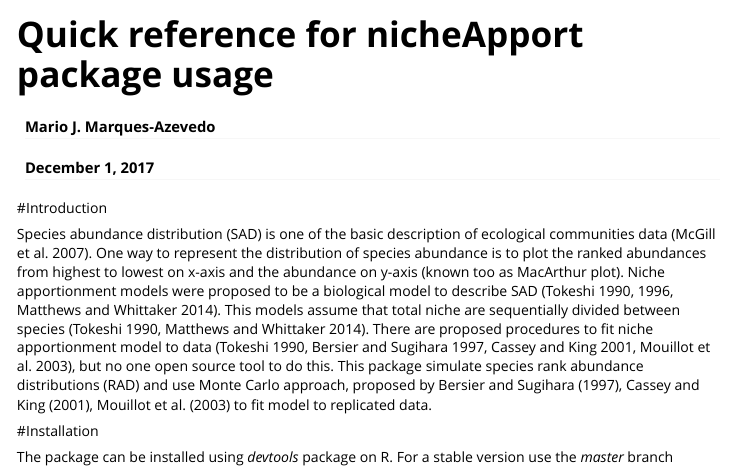
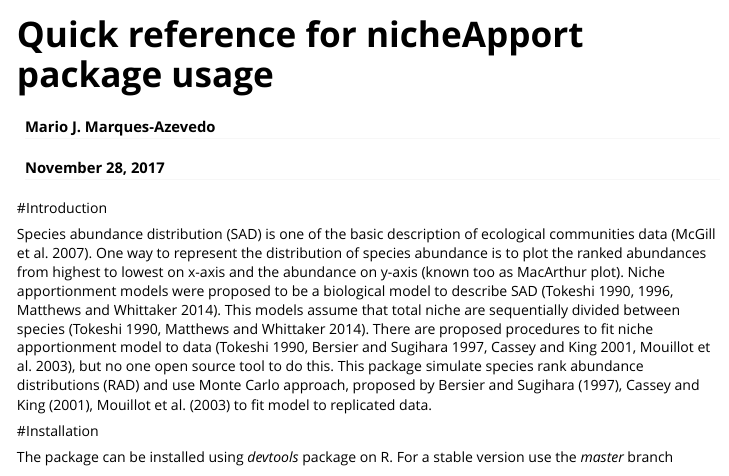
Before and after one commit to MarioJose/nicheApport, an R Markdown document (vignettes/quick-reference-nicheApport.Rmd): the page in a window 1100 px wide, from its top. Rendered offline with R 4.5, knitr and Pandoc, with nearby package versions; some code elsewhere in the file could not run offline.

Commit message:
Update release date

```diff
--- a/vignettes/quick-reference-nicheApport.Rmd
+++ b/vignettes/quick-reference-nicheApport.Rmd
@@ -1,7 +1,7 @@
 ---
 title: "Quick reference for nicheApport package usage"
 author: Mario J. Marques-Azevedo
-date: "December 1, 2017"
+date: "November 28, 2017"
 output: rmarkdown::html_vignette
 vignette: >
   %\VignetteIndexEntry{Quick reference for nicheApport package usage}
```
Also changed, not shown: 1 other file.
